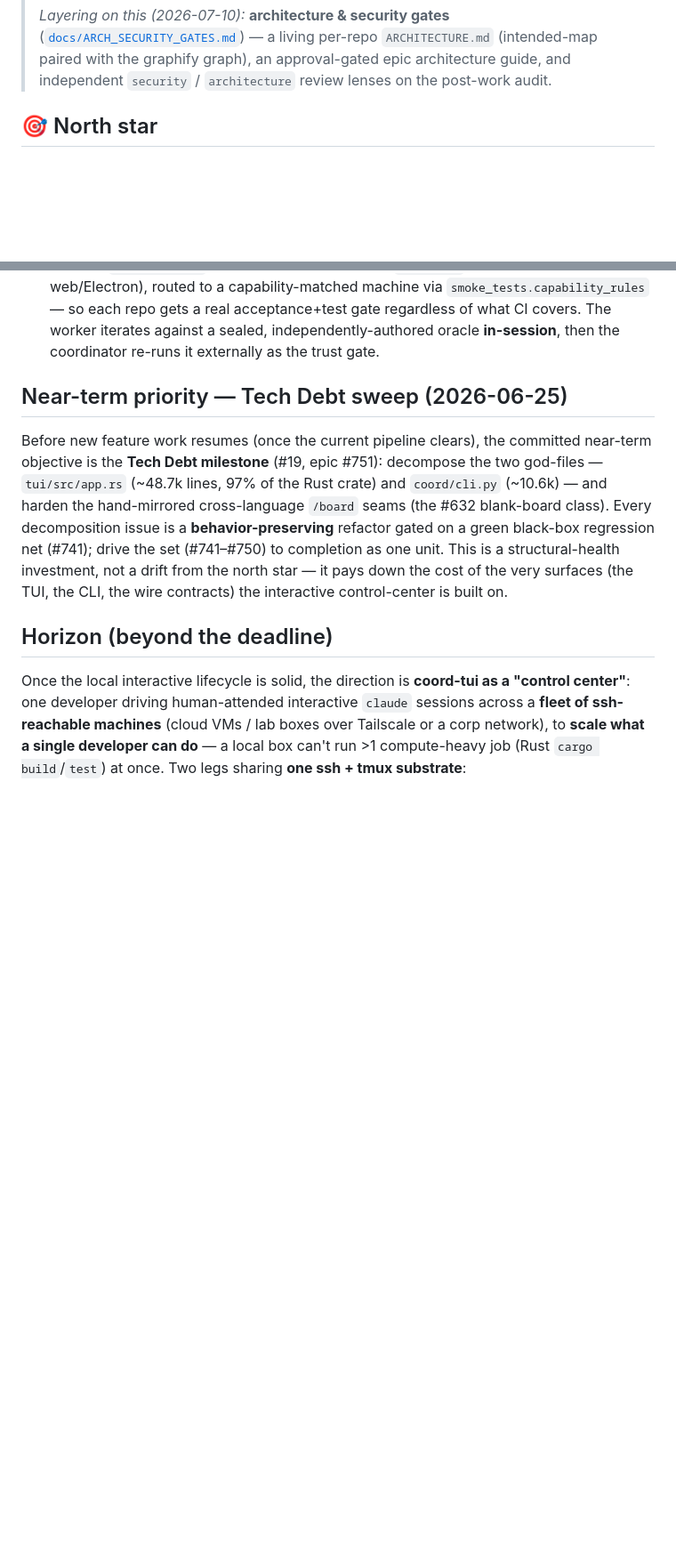
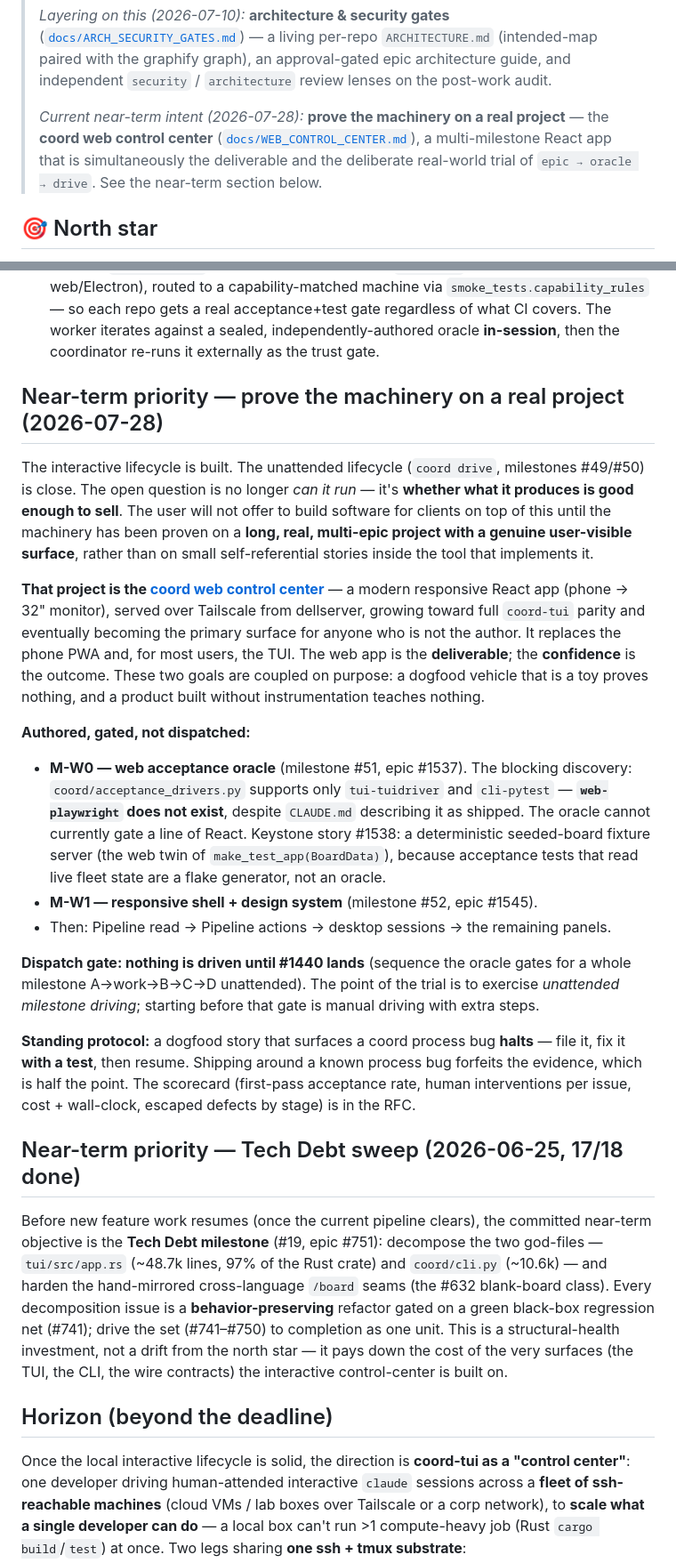
Before and after one commit to JDonaghy/claude-coordinator, a Markdown page: GOAL.md, 2 parts joined by grey strips. Shown at 89% size. Rendered like a GitHub page; blank space fills up the shorter version.

```diff
--- a/GOAL.md
+++ b/GOAL.md
@@ -13,6 +13,11 @@
 > ([`docs/ARCH_SECURITY_GATES.md`](docs/ARCH_SECURITY_GATES.md)) — a living per-repo `ARCHITECTURE.md`
 > (intended-map paired with the graphify graph), an approval-gated epic architecture guide, and
 > independent `security` / `architecture` review lenses on the post-work audit.
+>
+> _Current near-term intent (2026-07-28):_ **prove the machinery on a real project** —
+> the **coord web control center** ([`docs/WEB_CONTROL_CENTER.md`](docs/WEB_CONTROL_CENTER.md)),
+> a multi-milestone React app that is simultaneously the deliverable and the deliberate
+> real-world trial of `epic → oracle → drive`. See the near-term section below.
 
 ## 🎯 North star
 
@@ -73,7 +78,45 @@ the critical path** (demoted to Horizon).
 - 📋 **Next, in order:** local interactive lifecycle (Work→Review→Test→Merge) is now complete end-to-end; **leg 4 cont. is remote Test/Merge over SSH (Track B)**. The merge agent supersedes #306's reactive-only conflict-fix with a proactive interactive rebase; #277/#567 (conflict-fix orphan branch, NULL-branch verdict gate) remain open backend hygiene. A1 follow-ups to fold in: the briefing emits both the `REVIEW_VERDICT` block and the report-result reminder; `coord report-result` needs a `--body-file` for full review bodies (see `project_a1_interactive_review`).
 - ✅ **Resolved — where do automated tests gate?** The old open question (CI is pytest-only, so Rust repos had no automated gate) is answered by the **oracle loop** ([`docs/ORACLE_LOOP.md`](docs/ORACLE_LOOP.md), 2026-07-04): acceptance runs above **pluggable framework drivers** (`tui-tuidriver` for Rust/TUI via quadraui's `TuiDriver`, Playwright for web/Electron), routed to a capability-matched machine via `smoke_tests.capability_rules` — so each repo gets a real acceptance+test gate regardless of what CI covers. The worker iterates against a sealed, independently-authored oracle **in-session**, then the coordinator re-runs it externally as the trust gate.
 
-## Near-term priority — Tech Debt sweep (2026-06-25)
+## Near-term priority — prove the machinery on a real project (2026-07-28)
+
+The interactive lifecycle is built. The unattended lifecycle (`coord drive`, milestones
+#49/#50) is close. The open question is no longer *can it run* — it's **whether what it
+produces is good enough to sell**. The user will not offer to build software for clients
+on top of this until the machinery has been proven on a **long, real, multi-epic project
+with a genuine user-visible surface**, rather than on small self-referential stories
+inside the tool that implements it.
+
+**That project is the [coord web control center](docs/WEB_CONTROL_CENTER.md)** — a modern
+responsive React app (phone → 32" monitor), served over Tailscale from dellserver, growing
+toward full `coord-tui` parity and eventually becoming the primary surface for anyone who
+is not the author. It replaces the phone PWA and, for most users, the TUI. The web app is
+the **deliverable**; the **confidence** is the outcome. These two goals are coupled on
+purpose: a dogfood vehicle that is a toy proves nothing, and a product built without
+instrumentation teaches nothing.
+
+**Authored, gated, not dispatched:**
+
+- **M-W0 — web acceptance oracle** (milestone #51, epic #1537). The blocking discovery:
+  `coord/acceptance_drivers.py` supports only `tui-tuidriver` and `cli-pytest` —
+  **`web-playwright` does not exist**, despite `CLAUDE.md` describing it as shipped. The
+  oracle cannot currently gate a line of React. Keystone story #1538: a deterministic
+  seeded-board fixture server (the web twin of `make_test_app(BoardData)`), because
+  acceptance tests that read live fleet state are a flake generator, not an oracle.
+- **M-W1 — responsive shell + design system** (milestone #52, epic #1545).
+- Then: Pipeline read → Pipeline actions → desktop sessions → the remaining panels.
+
+**Dispatch gate: nothing is driven until #1440 lands** (sequence the oracle gates for a
+whole milestone A→work→B→C→D unattended). The point of the trial is to exercise
+*unattended milestone driving*; starting before that gate is manual driving with extra
+steps.
+
+**Standing protocol:** a dogfood story that surfaces a coord process bug **halts** — file
+it, fix it **with a test**, then resume. Shipping around a known process bug forfeits the
+evidence, which is half the point. The scorecard (first-pass acceptance rate, human
+interventions per issue, cost + wall-clock, escaped defects by stage) is in the RFC.
+
+## Near-term priority — Tech Debt sweep (2026-06-25, 17/18 done)
 
 Before new feature work resumes (once the current pipeline clears), the committed near-term objective is the **Tech Debt milestone** (#19, epic #751): decompose the two god-files — `tui/src/app.rs` (~48.7k lines, 97% of the Rust crate) and `coord/cli.py` (~10.6k) — and harden the hand-mirrored cross-language `/board` seams (the #632 blank-board class). Every decomposition issue is a **behavior-preserving** refactor gated on a green black-box regression net (#741); drive the set (#741–#750) to completion as one unit. This is a structural-health investment, not a drift from the north star — it pays down the cost of the very surfaces (the TUI, the CLI, the wire contracts) the interactive control-center is built on.
 
```
Also changed, not shown: docs/WEB_CONTROL_CENTER.md (added, +238 -0 lines).
